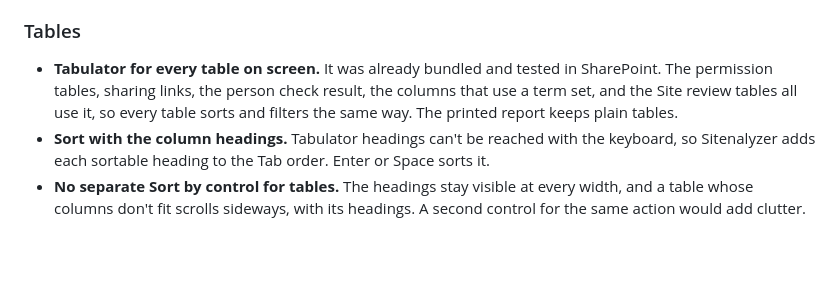
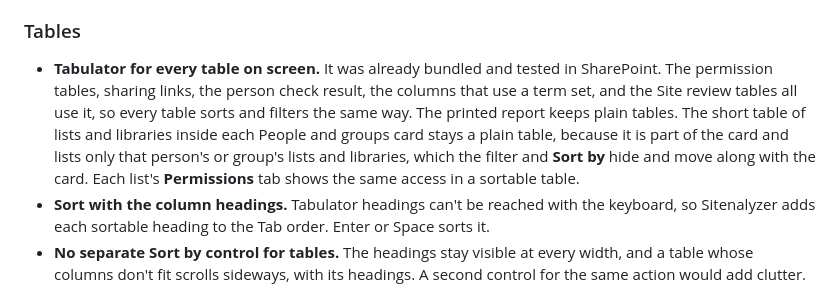
Before and after one commit to DepressionCenter/Sitenalyzer, a Markdown page: docs/design-decisions.md, the part around the change. Drawn GitHub-style; blank space fills up the shorter version.

```diff
--- a/docs/design-decisions.md
+++ b/docs/design-decisions.md
@@ -52,7 +52,7 @@ Sitenalyzer stays plain JavaScript, HTML, and CSS, with the bundled Tabulator an
 
 ### Tables
 
-- **Tabulator for every table on screen.** It was already bundled and tested in SharePoint. The permission tables, sharing links, the person check result, the columns that use a term set, and the Site review tables all use it, so every table sorts and filters the same way. The printed report keeps plain tables.
+- **Tabulator for every table on screen.** It was already bundled and tested in SharePoint. The permission tables, sharing links, the person check result, the columns that use a term set, and the Site review tables all use it, so every table sorts and filters the same way. The printed report keeps plain tables. The short table of lists and libraries inside each People and groups card stays a plain table, because it is part of the card and lists only that person's or group's lists and libraries, which the filter and **Sort by** hide and move along with the card. Each list's **Permissions** tab shows the same access in a sortable table.
 - **Sort with the column headings.** Tabulator headings can't be reached with the keyboard, so Sitenalyzer adds each sortable heading to the Tab order. Enter or Space sorts it.
 - **No separate Sort by control for tables.** The headings stay visible at every width, and a table whose columns don't fit scrolls sideways, with its headings. A second control for the same action would add clutter. People and groups is the exception, because it is a set of cards with no headings to select, so it has a **Sort by** box.
 - **A filter box only for long tables.** Tables with more than 10 rows get a filter box with a row count. A filter changes only that table, never a workbook or the printed report.
```
Also changed, not shown: docs/architecture.md (+1 -1 lines), docs/usage.md (+1 -1 lines).
